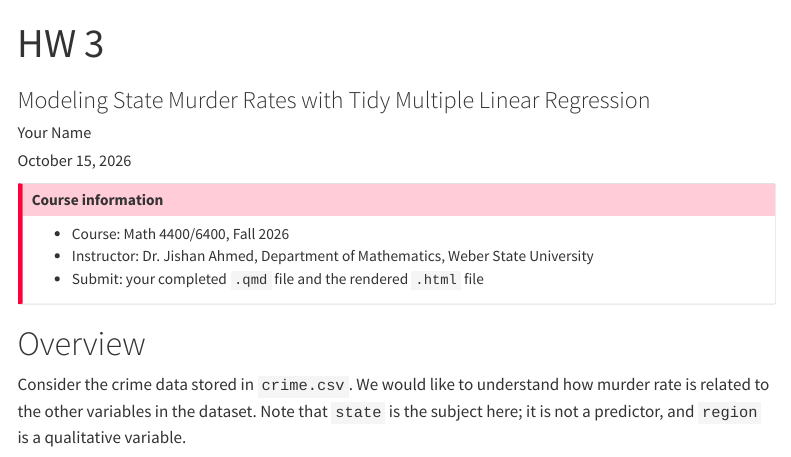
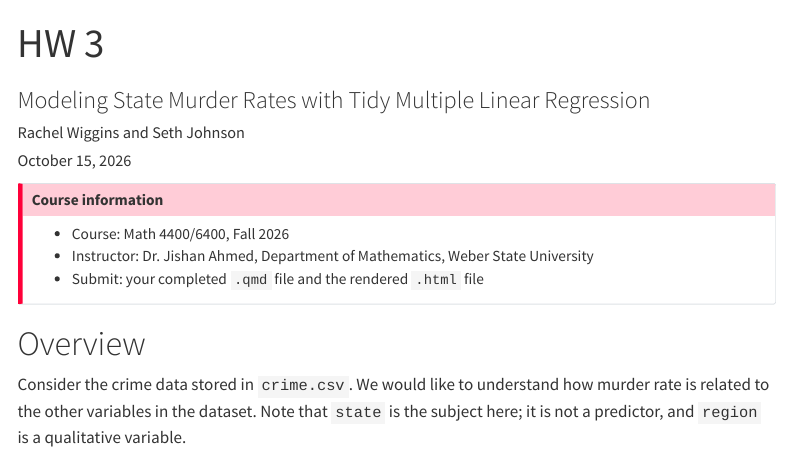
Before and after one commit to sethjohnson4/Math-6400, a Quarto document (coding_assignment_2/HW3_Tidy_Regression.qmd): the page in a window 1100 px wide, from its top. Rendered offline with R 4.5, knitr and Pandoc in place of Quarto, with nearby package versions; menus at the side of the page are left out; long lines of code are wrapped.

```diff
--- a/coding_assignment_2/HW3_Tidy_Regression.qmd
+++ b/coding_assignment_2/HW3_Tidy_Regression.qmd
@@ -1,7 +1,7 @@
 ---
 title: "HW 3"
 subtitle: "Modeling State Murder Rates with Tidy Multiple Linear Regression"
-author: "Your Name"
+author: Rachel Wiggins and Seth Johnson
 date: today
 
 format:
```
